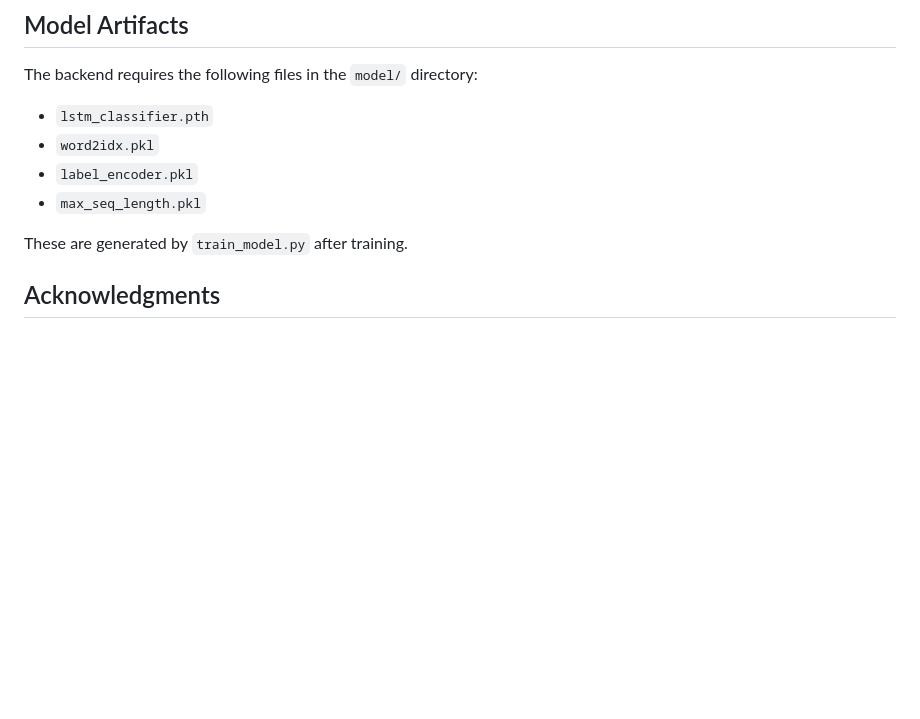
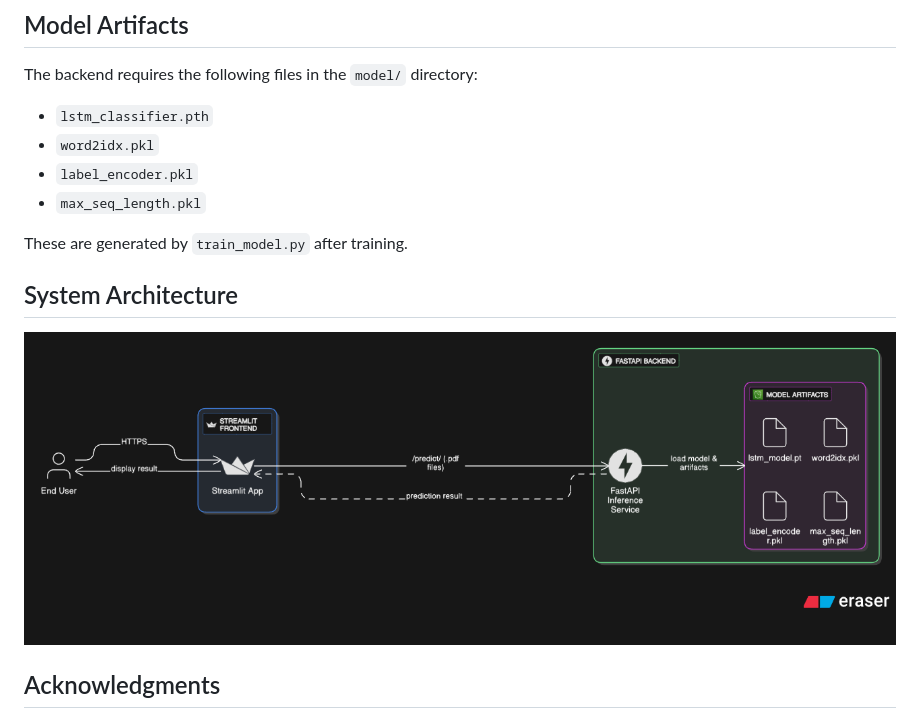
Before and after one commit to yejui626/resume-classification, a Markdown page: README.md, the part around the change. GitHub-like rendering; pictures changed too: diagram-export-6-16-2025-9_47_01-PM.png (added); blank space fills up the shorter version.

Commit message:
Added system architecture

```diff
--- a/README.md
+++ b/README.md
@@ -88,6 +88,8 @@ The backend requires the following files in the `model/` directory:
 
 These are generated by `train_model.py` after training.
 
+## System Architecture
+![alt text](diagram-export-6-16-2025-9_47_01-PM.png)
 
 ## Acknowledgments
 
```
